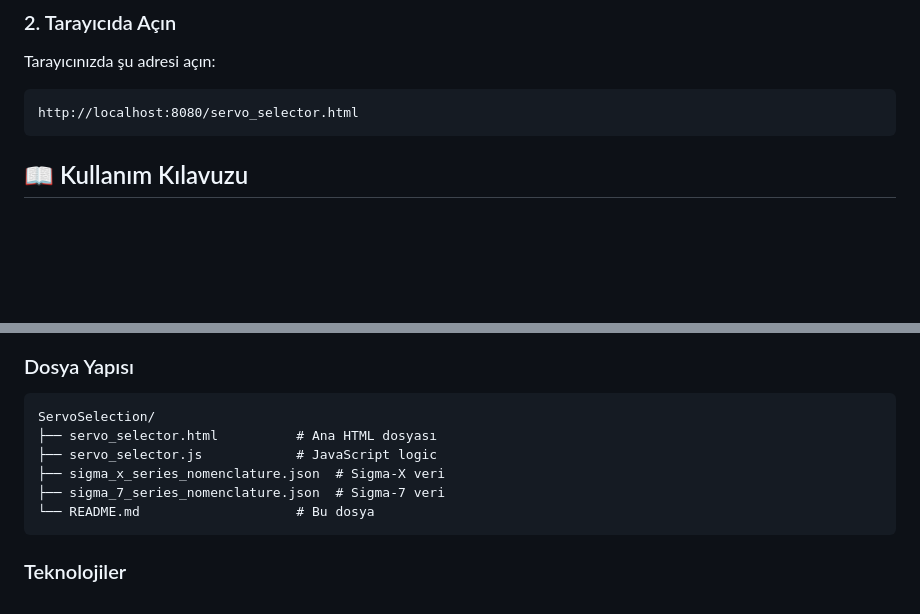
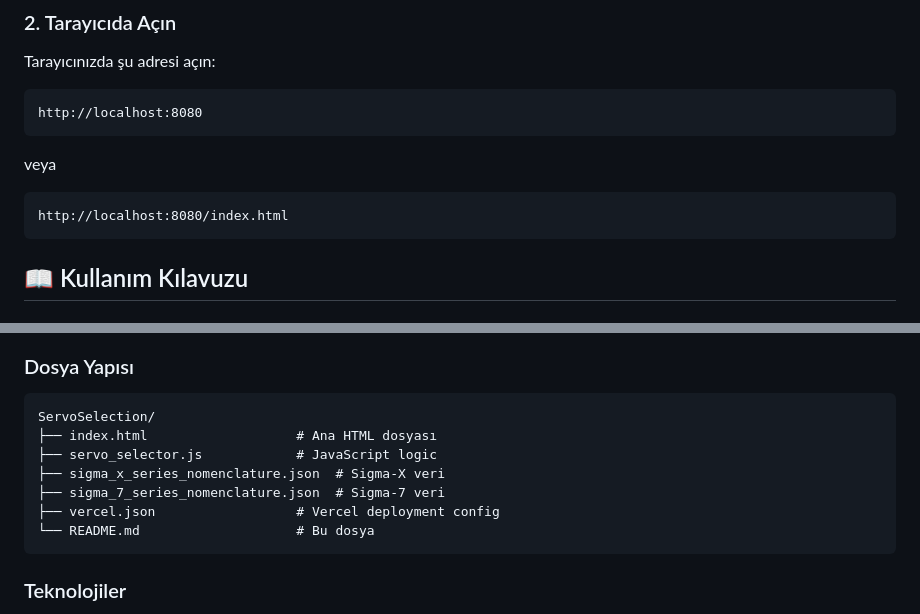
Before and after one commit to Gundoganfa/YaskawaServoModelDesignation, a Markdown page: README.md, 2 parts joined by grey strips. Drawn GitHub-style; blank space fills up the shorter version.

Commit message:
Update README: Replace servo_selector.html references with index.html

````diff
--- a/README.md
+++ b/README.md
@@ -51,7 +51,11 @@ http-server -p 8080
 
 Tarayıcınızda şu adresi açın:
 ```
-http://localhost:8080/servo_selector.html
+http://localhost:8080
+```
+veya
+```
+http://localhost:8080/index.html
 ```
 
 ## 📖 Kullanım Kılavuzu
@@ -170,10 +174,11 @@ Analiz Sonucu:
 ### Dosya Yapısı
 ```
 ServoSelection/
-├── servo_selector.html          # Ana HTML dosyası
+├── index.html                   # Ana HTML dosyası
 ├── servo_selector.js            # JavaScript logic
 ├── sigma_x_series_nomenclature.json  # Sigma-X veri
 ├── sigma_7_series_nomenclature.json  # Sigma-7 veri
+├── vercel.json                  # Vercel deployment config
 └── README.md                    # Bu dosya
 ```
 
````
